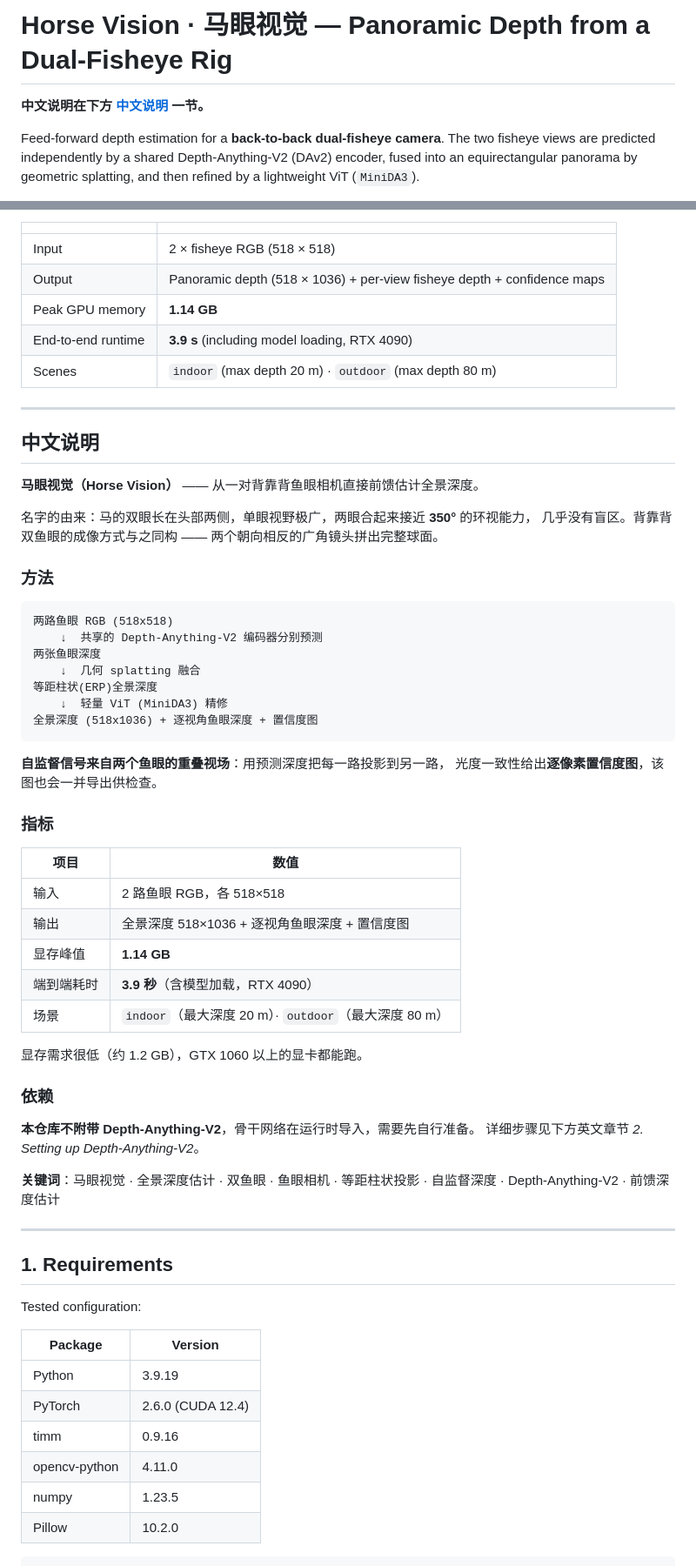
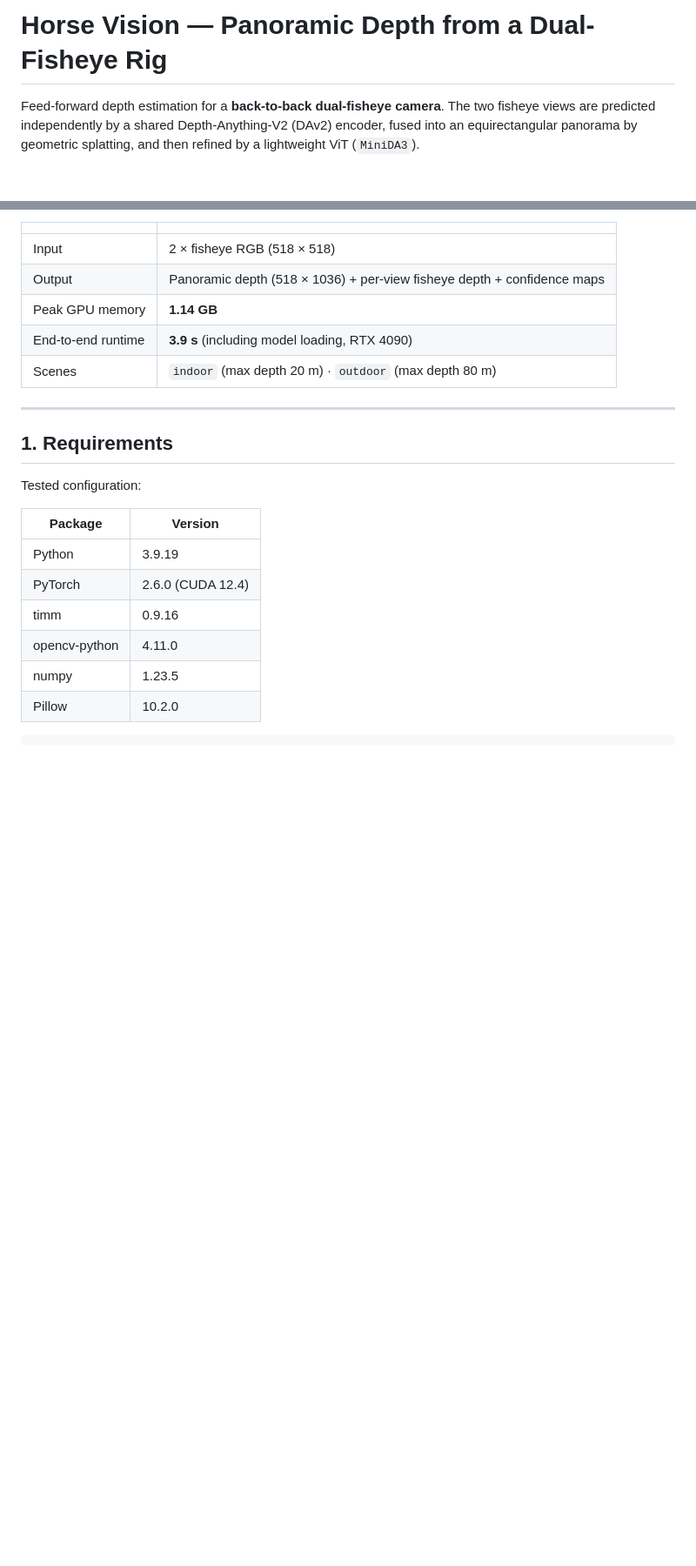
Before and after one commit to koshokai/HorseVision, a Markdown page: README.md, 2 parts joined by grey strips. Shown at 87% size. GitHub-like rendering; blank space fills up the shorter version.

Commit message:
Revert README to English only
The project is aimed at an international research audience; keep the
README in English.

```diff
--- a/README.md
+++ b/README.md
@@ -1,9 +1,4 @@
-# Horse Vision · 马眼视觉 — Panoramic Depth from a Dual-Fisheye Rig
-
-<!-- 中英双语。项目中文名「马眼视觉」，取自马的双眼分居头部两侧、视野接近 350°，
-     与背靠背双鱼眼的成像方式同构。 -->
-
-**中文说明在下方 [中文说明](#中文说明) 一节。**
+# Horse Vision — Panoramic Depth from a Dual-Fisheye Rig
 
 Feed-forward depth estimation for a **back-to-back dual-fisheye camera**. The two
 fisheye views are predicted independently by a shared Depth-Anything-V2 (DAv2)
@@ -22,48 +17,6 @@ exported for inspection.
 | Peak GPU memory | **1.14 GB** |
 | End-to-end runtime | **3.9 s** (including model loading, RTX 4090) |
 | Scenes | `indoor` (max depth 20 m) · `outdoor` (max depth 80 m) |
-
----
-
-## 中文说明
-
-**马眼视觉（Horse Vision）** —— 从一对背靠背鱼眼相机直接前馈估计全景深度。
-
-名字的由来：马的双眼长在头部两侧，单眼视野极广，两眼合起来接近 **350°** 的环视能力，
-几乎没有盲区。背靠背双鱼眼的成像方式与之同构 —— 两个朝向相反的广角镜头拼出完整球面。
-
-### 方法
-
-    两路鱼眼 RGB (518x518)
-        ↓  共享的 Depth-Anything-V2 编码器分别预测
-    两张鱼眼深度
-        ↓  几何 splatting 融合
-    等距柱状(ERP)全景深度
-        ↓  轻量 ViT (MiniDA3) 精修
-    全景深度 (518x1036) + 逐视角鱼眼深度 + 置信度图
-
-**自监督信号来自两个鱼眼的重叠视场**：用预测深度把每一路投影到另一路，
-光度一致性给出**逐像素置信度图**，该图也会一并导出供检查。
-
-### 指标
-
-| 项目 | 数值 |
-|---|---|
-| 输入 | 2 路鱼眼 RGB，各 518×518 |
-| 输出 | 全景深度 518×1036 + 逐视角鱼眼深度 + 置信度图 |
-| 显存峰值 | **1.14 GB** |
-| 端到端耗时 | **3.9 秒**（含模型加载，RTX 4090） |
-| 场景 | `indoor`（最大深度 20 m）· `outdoor`（最大深度 80 m） |
-
-显存需求很低（约 1.2 GB），GTX 1060 以上的显卡都能跑。
-
-### 依赖
-
-**本仓库不附带 Depth-Anything-V2**，骨干网络在运行时导入，需要先自行准备。
-详细步骤见下方英文章节 *2. Setting up Depth-Anything-V2*。
-
-**关键词**：马眼视觉 · 全景深度估计 · 双鱼眼 · 鱼眼相机 · 等距柱状投影 ·
-自监督深度 · Depth-Anything-V2 · 前馈深度估计
 
 ---
 
```
